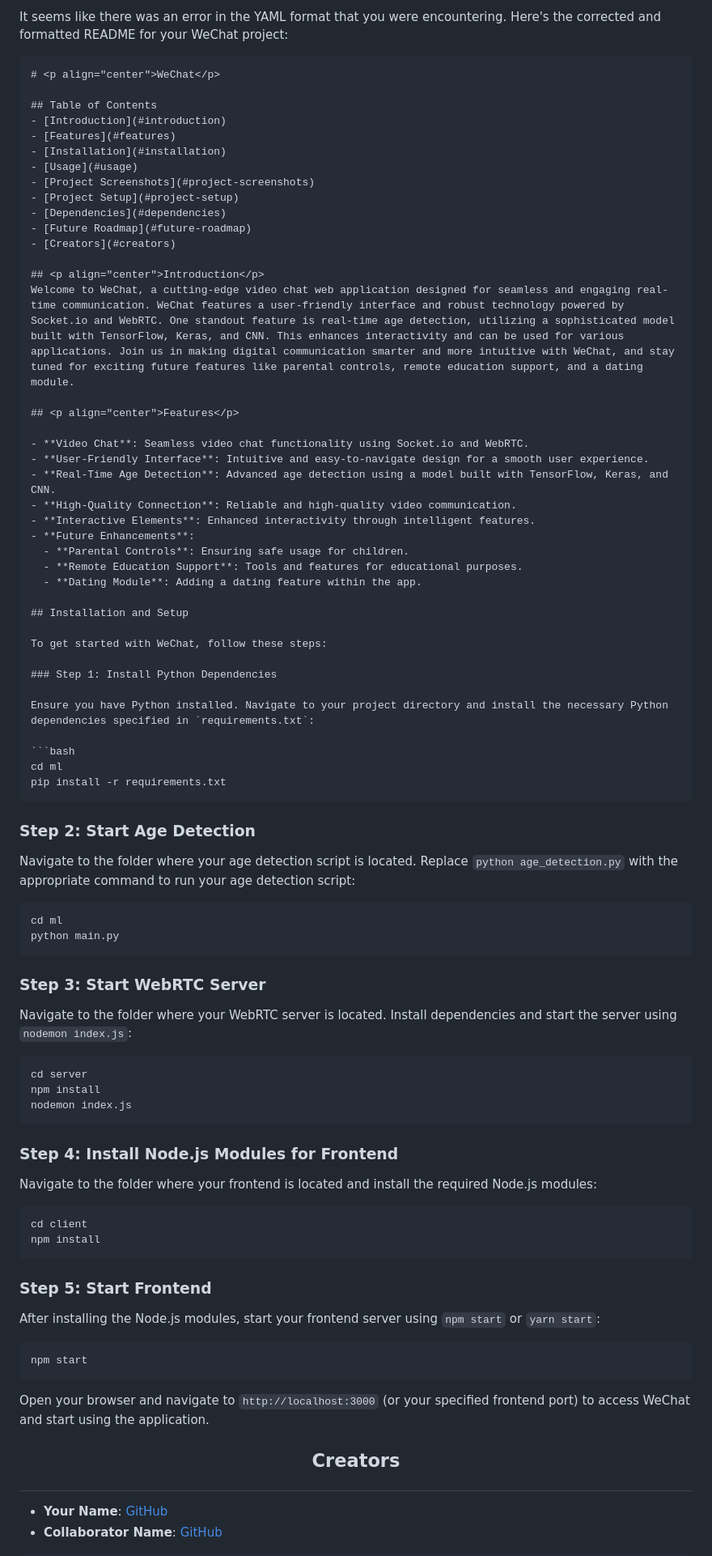
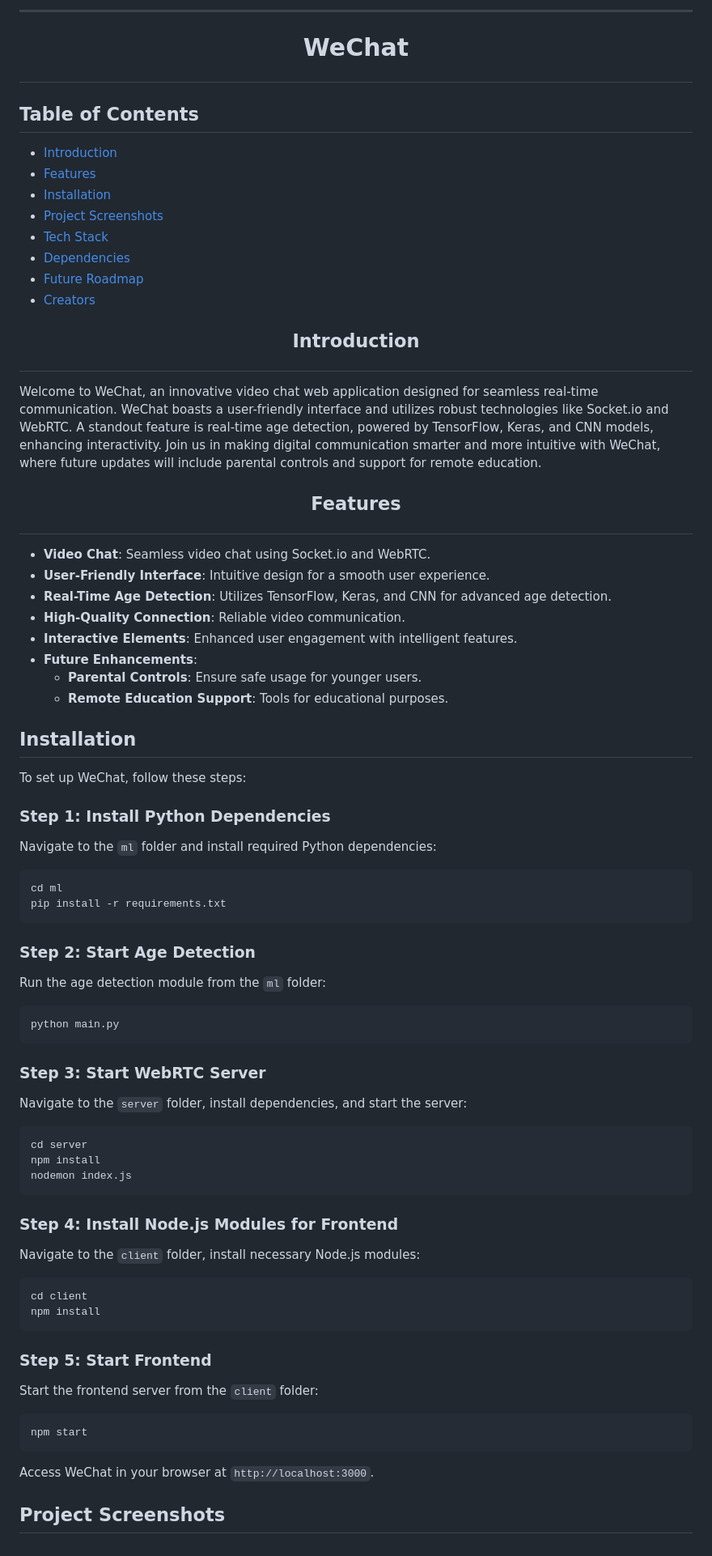
Before and after one commit to sahuf2003/WeChat, a Markdown page: README.md, the part around one of its changes. Shown at 81% size. GitHub-like rendering.

````diff
--- a/README.md
+++ b/README.md
@@ -1,41 +1,39 @@
-It seems like there was an error in the YAML format that you were encountering. Here's the corrected and formatted README for your WeChat project:
+---
 
-```markdown
 # <p align="center">WeChat</p>
 
 ## Table of Contents
 - [Introduction](#introduction)
 - [Features](#features)
 - [Installation](#installation)
-- [Usage](#usage)
 - [Project Screenshots](#project-screenshots)
-- [Project Setup](#project-setup)
+- [Tech Stack](#tech-stack)
 - [Dependencies](#dependencies)
 - [Future Roadmap](#future-roadmap)
 - [Creators](#creators)
 
 ## <p align="center">Introduction</p>
-Welcome to WeChat, a cutting-edge video chat web application designed for seamless and engaging real-time communication. WeChat features a user-friendly interface and robust technology powered by Socket.io and WebRTC. One standout feature is real-time age detection, utilizing a sophisticated model built with TensorFlow, Keras, and CNN. This enhances interactivity and can be used for various applications. Join us in making digital communication smarter and more intuitive with WeChat, and stay tuned for exciting future features like parental controls, remote education support, and a dating module.
+Welcome to WeChat, an innovative video chat web application designed for seamless real-time communication. WeChat boasts a user-friendly interface and utilizes robust technologies like Socket.io and WebRTC. A standout feature is real-time age detection, powered by TensorFlow, Keras, and CNN models, enhancing interactivity. Join us in making digital communication smarter and more intuitive with WeChat, where future updates will include parental controls and support for remote education.
 
 ## <p align="center">Features</p>
 
-- **Video Chat**: Seamless video chat functionality using Socket.io and WebRTC.
-- **User-Friendly Interface**: Intuitive and easy-to-navigate design for a smooth user experience.
-- **Real-Time Age Detection**: Advanced age detection using a model built with TensorFlow, Keras, and CNN.
-- **High-Quality Connection**: Reliable and high-quality video communication.
-- **Interactive Elements**: Enhanced interactivity through intelligent features.
+- **Video Chat**: Seamless video chat using Socket.io and WebRTC.
+- **User-Friendly Interface**: Intuitive design for a smooth user experience.
+- **Real-Time Age Detection**: Utilizes TensorFlow, Keras, and CNN for advanced age detection.
+- **High-Quality Connection**: Reliable video communication.
+- **Interactive Elements**: Enhanced user engagement with intelligent features.
 - **Future Enhancements**:
-  - **Parental Controls**: Ensuring safe usage for children.
-  - **Remote Education Support**: Tools and features for educational purposes.
-  - **Dating Module**: Adding a dating feature within the app.
+  - **Parental Controls**: Ensure safe usage for younger users.
+  - **Remote Education Support**: Tools for educational purposes.
 
-## Installation and Setup
 
-To get started with WeChat, follow these steps:
+## Installation
+
+To set up WeChat, follow these steps:
 
 ### Step 1: Install Python Dependencies
 
-Ensure you have Python installed. Navigate to your project directory and install the necessary Python dependencies specified in `requirements.txt`:
+Navigate to the `ml` folder and install required Python dependencies:
 
 ```bash
 cd ml
@@ -44,16 +42,15 @@ pip install -r requirements.txt
 
 ### Step 2: Start Age Detection
 
-Navigate to the folder where your age detection script is located. Replace `python age_detection.py` with the appropriate command to run your age detection script:
+Run the age detection module from the `ml` folder:
 
 ```bash
-cd ml
 python main.py
 ```
 
 ### Step 3: Start WebRTC Server
 
-Navigate to the folder where your WebRTC server is located. Install dependencies and start the server using `nodemon index.js`:
+Navigate to the `server` folder, install dependencies, and start the server:
 
 ```bash
 cd server
@@ -63,7 +60,7 @@ nodemon index.js
 
 ### Step 4: Install Node.js Modules for Frontend
 
-Navigate to the folder where your frontend is located and install the required Node.js modules:
+Navigate to the `client` folder, install necessary Node.js modules:
 
 ```bash
 cd client
@@ -72,16 +69,13 @@ npm install
 
 ### Step 5: Start Frontend
 
-After installing the Node.js modules, start your frontend server using `npm start` or `yarn start`:
+Start the frontend server from the `client` folder:
 
 ```bash
 npm start
 ```
 
-Open your browser and navigate to `http://localhost:3000` (or your specified frontend port) to access WeChat and start using the application.
+Access WeChat in your browser at `http://localhost:3000`.
 
-## <p align="center">Creators</p>
-- **Your Name**: [GitHub](https://github.com/yourusername)
-- **Collaborator Name**: [GitHub](https://github.com/collaboratorusername)
-```
+## Project Screenshots
 
````
Also changed, not shown: other parts of README.md (+66 -46 lines).
